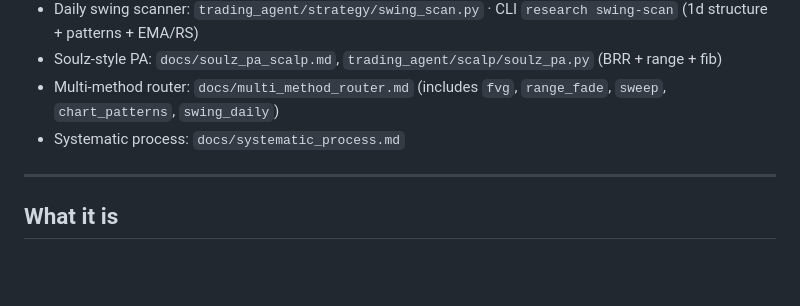
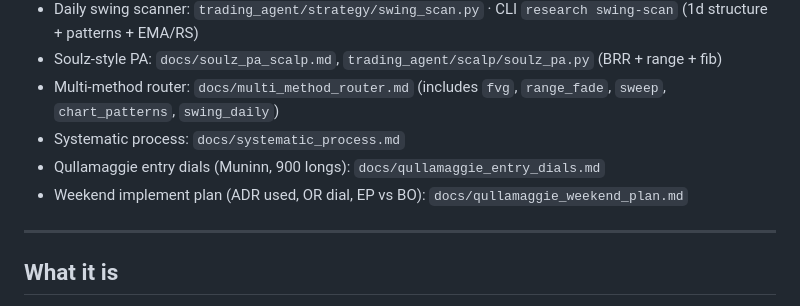
Before and after one commit to thaing408/trading_test, a Markdown page: docs/price_action.md, the part around the change. Drawn GitHub-style; blank space fills up the shorter version.

```diff
--- a/docs/price_action.md
+++ b/docs/price_action.md
@@ -10,6 +10,8 @@ Living notes on **price action (PA)** for the desk, with **code** under `trading
 - Soulz-style PA: `docs/soulz_pa_scalp.md`, `trading_agent/scalp/soulz_pa.py` (BRR + range + fib)
 - Multi-method router: `docs/multi_method_router.md` (includes `fvg`, `range_fade`, `sweep`, `chart_patterns`, `swing_daily`)
 - Systematic process: `docs/systematic_process.md`
+- Qullamaggie entry dials (Muninn, 900 longs): `docs/qullamaggie_entry_dials.md`
+- Weekend implement plan (ADR used, OR dial, EP vs BO): `docs/qullamaggie_weekend_plan.md`
 
 ---
 
```
Also changed, not shown: docs/qullamaggie_entry_dials.md (added, +189 -0 lines), docs/qullamaggie_weekend_plan.md (added, +184 -0 lines).
